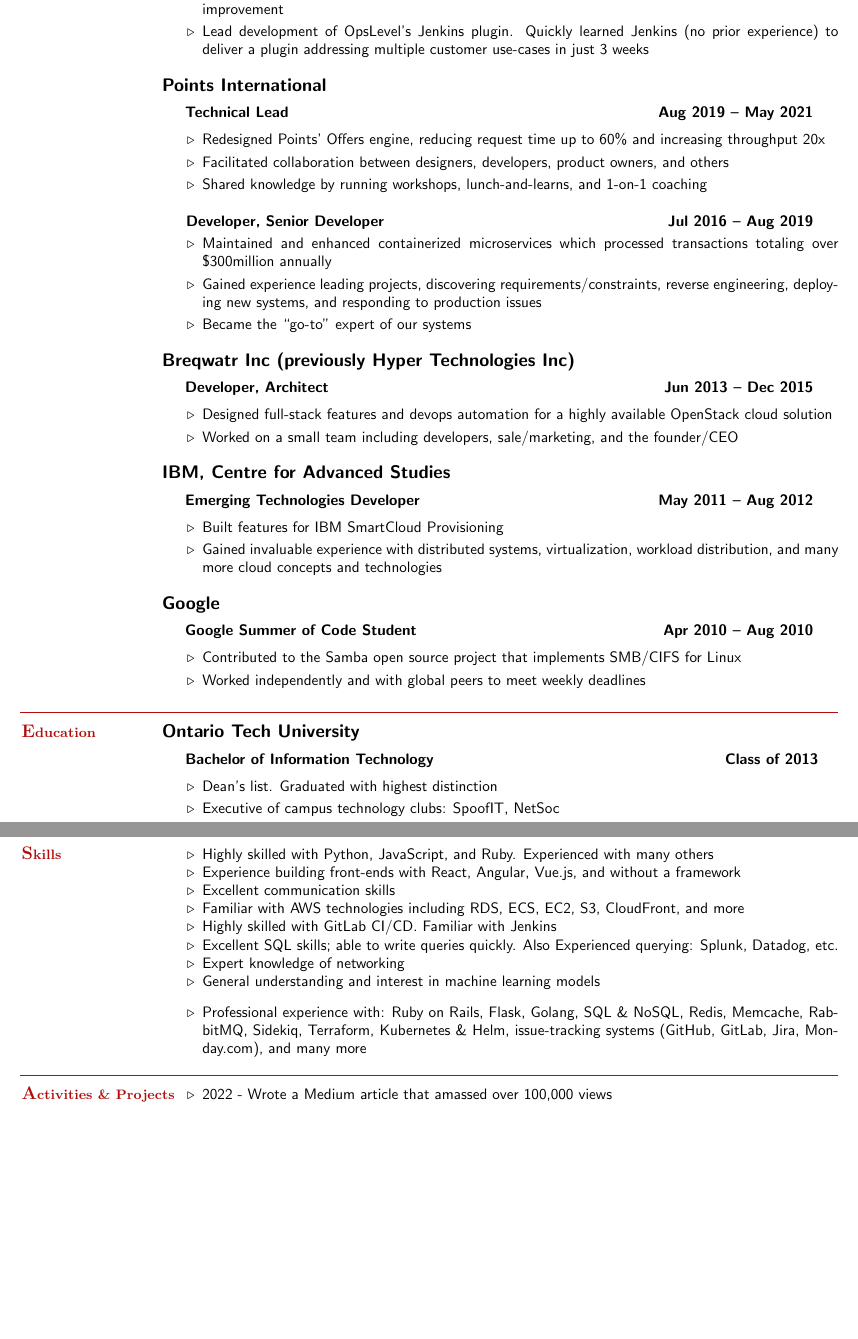
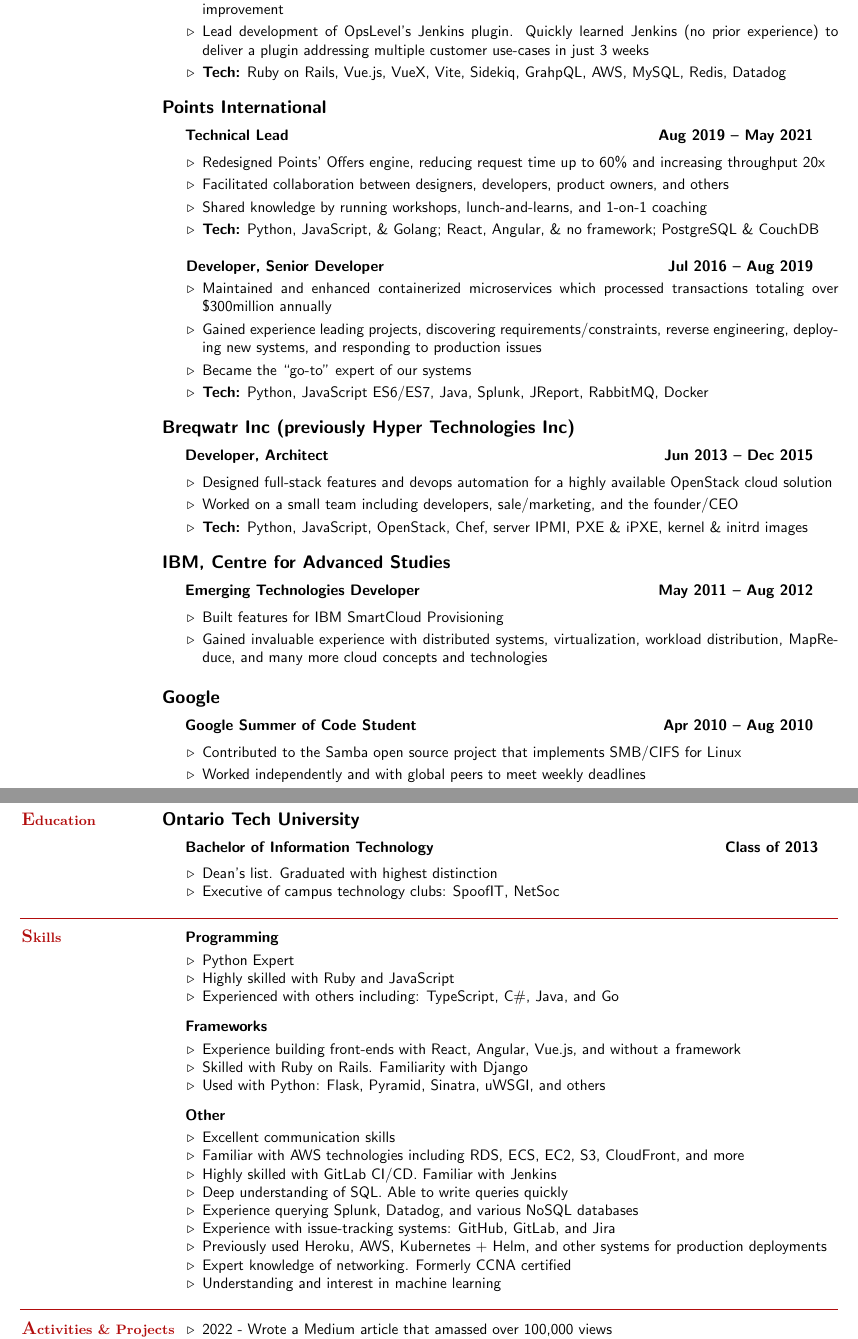
Before and after one commit to SergioInToronto/resume, a LaTeX CV (resume.tex): two parts of pages 1 and 2 of 2, joined at a grey line, cut so that both start at the same text, the shorter picture padded with empty space. Compiled offline with pdfLaTeX.

Commit message:
Rewrite. Add tech skills

```diff
--- a/resume.tex
+++ b/resume.tex
@@ -43,6 +43,8 @@
         \item Recently collaborated across teams to rewrite a \textit{very complex} query, resulting in a 90x performance improvement
         \vspace{1mm}
         \item Lead development of OpsLevel's Jenkins plugin. Quickly learned Jenkins (no prior experience) to deliver a plugin addressing multiple customer use-cases in just 3 weeks
+        \vspace{1mm}
+        \item\textbf{Tech:} Ruby on Rails, Vue.js, VueX, Vite, Sidekiq, GrahpQL, AWS, MySQL, Redis, Datadog
     \end{list2}
 
     \hspace{-3mm}\textbf{\listing Points International} \vspace{2mm}\\\vspace{1mm}
@@ -53,6 +55,8 @@
         \item Facilitated collaboration between designers, developers, product owners, and others
         \vspace{1mm}
         \item Shared knowledge by running workshops, lunch-and-learns, and 1-on-1 coaching
+        \vspace{1mm}
+        \item\textbf{Tech:} Python, JavaScript, \& Golang; React, Angular, \& no framework; PostgreSQL \& CouchDB
     \end{list2}
 
     \hspace{2.6mm}\textbf{Developer, Senior Developer} \hfill \textbf{Jul 2016 -- Aug 2019}\vspace{1mm}
@@ -62,6 +66,8 @@
         \item Gained experience leading projects, discovering requirements/constraints, reverse engineering, deploying new systems, and responding to production issues
         \vspace{1mm}
         \item Became the “go-to” expert of our systems
+        \vspace{1mm}
+        \item\textbf{Tech:} Python, JavaScript ES6/ES7, Java, Splunk, JReport, RabbitMQ, Docker
     \end{list2}
 
     \hspace{-3mm}\textbf{\listing Breqwatr Inc (previously Hyper Technologies Inc)} \vspace{2mm}\\\vspace{1mm}
@@ -70,6 +76,8 @@
         \item Designed full-stack features and devops automation for a highly available OpenStack cloud solution
         \vspace{1mm}
         \item Worked on a small team including developers, sale/marketing, and the founder/CEO
+        \vspace{1mm}
+        \item\textbf{Tech:} Python, JavaScript, OpenStack, Chef, server IPMI, PXE \& iPXE, kernel \& initrd images
     \end{list2}
 
     \hspace{-3mm}\textbf{\listing IBM, Centre for Advanced Studies}\vspace{2mm}\\\vspace{1mm}
@@ -77,7 +85,8 @@
     \begin{list2}
         \item Built features for IBM SmartCloud Provisioning
         \vspace{1mm}
-        \item Gained invaluable experience with distributed systems, virtualization, workload distribution, and many more cloud concepts and technologies
+        \item Gained invaluable experience with distributed systems, virtualization, workload distribution, MapReduce, and many more cloud concepts and technologies
+        \vspace{1mm}
     \end{list2}
 
     \hspace{-3mm}\textbf{\listing Google}\vspace{2mm}\\\vspace{1mm}
@@ -98,5 +111,4 @@
     \hspace{2.4mm}\textbf{Bachelor of Information Technology} \hfill \textbf{Class of 2013}\vspace{1mm}%
     \begin{list2}
         \item Dean’s list. Graduated with highest distinction
-        \vspace{1mm}
         \item Executive of campus technology clubs: SpoofIT, NetSoc
@@ -112,20 +115,39 @@
-    \section{\mysidestyle \textbf{\large{S}\small{kills}}}
-
-    \begin{list2}
-        \item Highly skilled with Python, JavaScript, and Ruby. Experienced with many others
-        \item Experience building front-ends with React, Angular, Vue.js, and without a framework
-        \item Excellent communication skills
-        \item Familiar with AWS technologies including RDS, ECS, EC2, S3, CloudFront, and more
-        \item Highly skilled with GitLab CI/CD. Familiar with Jenkins
-        \item Excellent SQL skills; able to write queries quickly. Also Experienced querying: Splunk, Datadog, etc.
-        \item Expert knowledge of networking
-        \item General understanding and interest in machine learning models
-        \vspace{3mm}
-        \item Professional experience with: Ruby on Rails, Flask, Golang, SQL \& NoSQL, Redis, Memcache, RabbitMQ, Sidekiq, Terraform, Kubernetes \& Helm, issue-tracking systems (GitHub, GitLab, Jira, Monday.com), and many more
     \end{list2}\vspace{-1.5mm}
 
     %__________________________________________________________________________________________________________________
 \sectionline
+
+    \section{\mysidestyle \textbf{\large{S}\small{kills}}}
+    \hspace{2.4mm}\textbf{Programming}\vspace{1mm}
+    \begin{list2}
+        \item Python Expert
+        \item Highly skilled with Ruby and JavaScript
+        \item Experienced with others including: TypeScript, C\#, Java, and Go
+    \end{list2}\vspace{-1.5mm}
+
+    \hspace{2.4mm}\textbf{Frameworks}\vspace{1mm}
+    \begin{list2}
+        \item Experience building front-ends with React, Angular, Vue.js, and without a framework
+        \item Skilled with Ruby on Rails. Familiarity with Django
+        \item Used with Python: Flask, Pyramid, Sinatra, uWSGI, and others
+    \end{list2}\vspace{-1.5mm}
+
+    \hspace{2.4mm}\textbf{Other}\vspace{1mm}
+    \begin{list2}
+        \item Excellent communication skills
+        \item Familiar with AWS technologies including RDS, ECS, EC2, S3, CloudFront, and more
+        \item Highly skilled with GitLab CI/CD. Familiar with Jenkins
+        \item Deep understanding of SQL. Able to write queries quickly
+        \item Experience querying Splunk, Datadog, and various NoSQL databases
+        \item Experience with issue-tracking systems: GitHub, GitLab, and Jira
+        \item Previously used Heroku, AWS, Kubernetes + Helm, and other systems for production deployments
+        \item Expert knowledge of networking. Formerly CCNA certified
+        \item Understanding and interest in machine learning
+    \end{list2}\vspace{-1.5mm}
+
+    %__________________________________________________________________________________________________________________
+\sectionline
+
     \section{\mysidestyle \textbf{\large{A}\small{ctivities \& Projects}}}
 
     \begin{list2}
```
Also changed, not shown: resume.tex (19 more changed lines).
